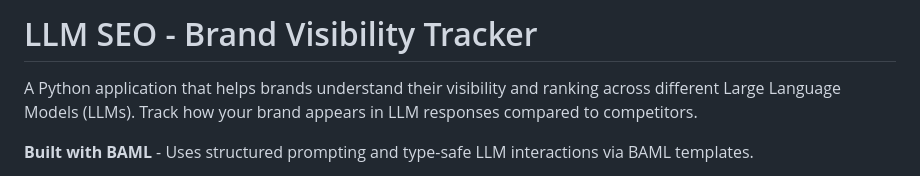
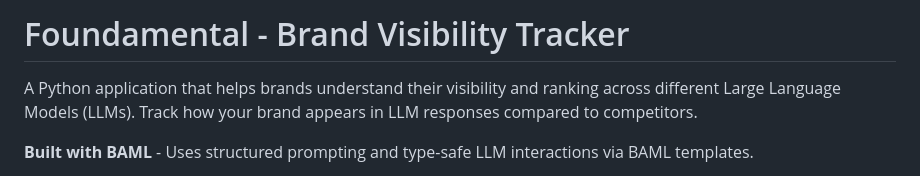
Before and after one commit to brianwu568/foundamental, a Markdown page: README.md, the part around the change. GitHub-like rendering.

Commit message:
Rename project in README to 'Foundamental'
Updated project name from 'LLM SEO' to 'Foundamental'.

```diff
--- a/README.md
+++ b/README.md
@@ -1,4 +1,4 @@
-# LLM SEO - Brand Visibility Tracker
+# Foundamental - Brand Visibility Tracker
 
 A Python application that helps brands understand their visibility and ranking across different Large Language Models (LLMs). Track how your brand appears in LLM responses compared to competitors.
 
```
